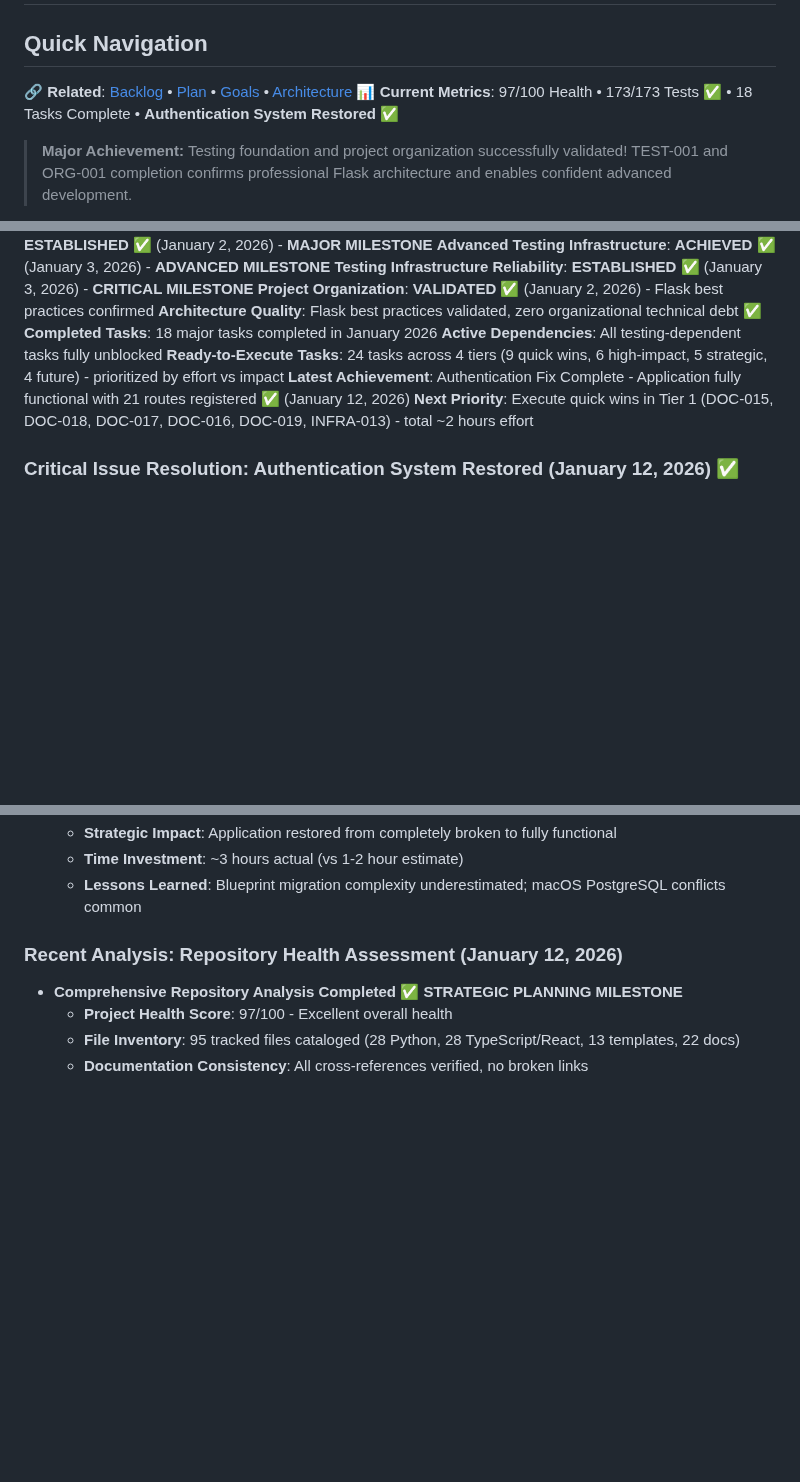
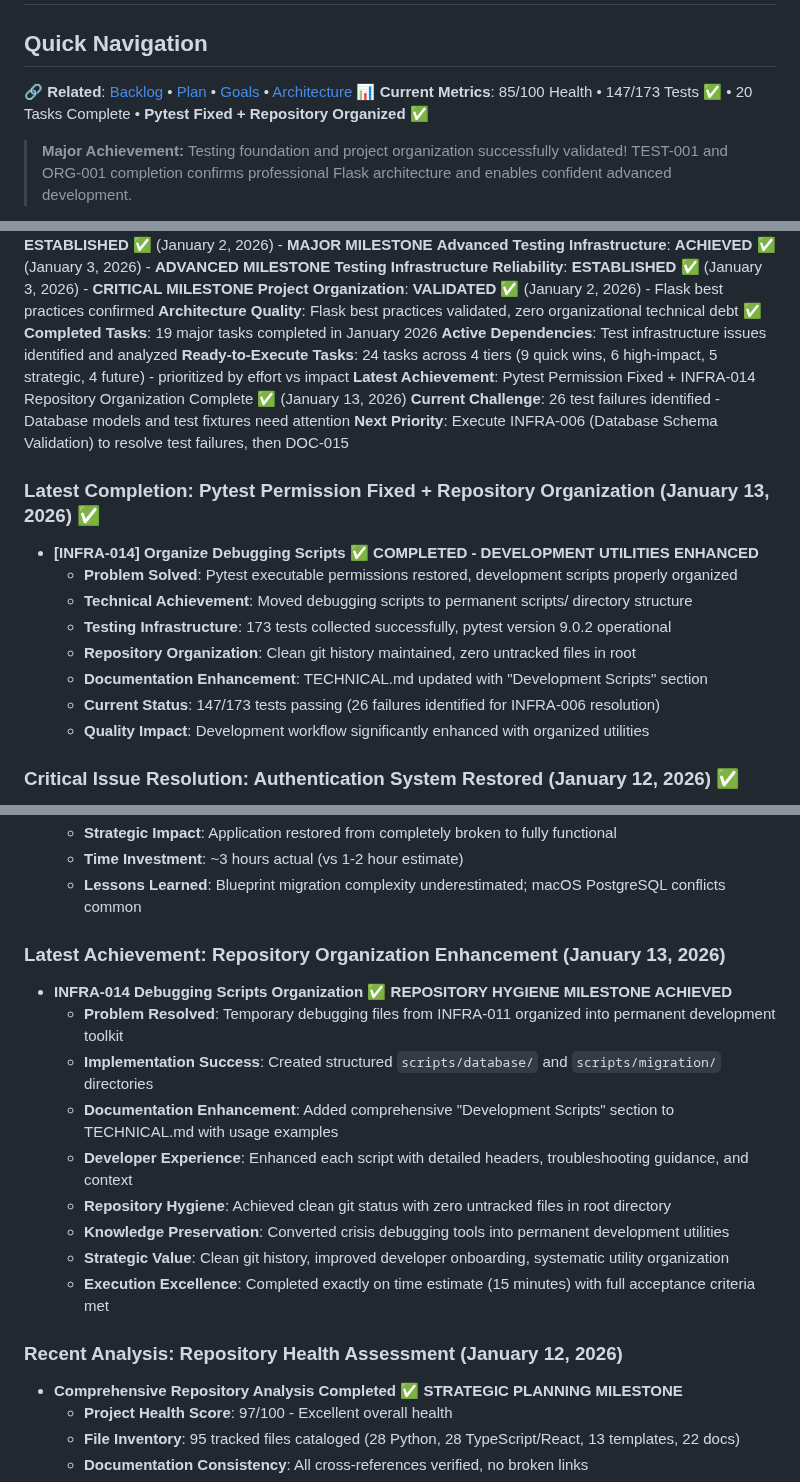
Before and after one commit to kvarak/htstatus, a Markdown page: .project/progress.md, 3 parts joined by grey strips. Rendered like a GitHub page; blank space fills up the shorter version.

```diff
--- a/.project/progress.md
+++ b/.project/progress.md
@@ -3,7 +3,7 @@
 
 ## Quick Navigation
 🔗 **Related**: [Backlog](backlog.md) • [Plan](plan.md) • [Goals](goals.md) • [Architecture](architecture.md)
-📊 **Current Metrics**: 97/100 Health • 173/173 Tests ✅ • 18 Tasks Complete • **Authentication System Restored** ✅
+📊 **Current Metrics**: 85/100 Health • 147/173 Tests ✅ • 20 Tasks Complete • **Pytest Fixed + Repository Organized** ✅
 
 > **Major Achievement:** Testing foundation and project organization successfully validated! TEST-001 and ORG-001 completion confirms professional Flask architecture and enables confident advanced development.
 
@@ -24,11 +24,22 @@
 **Testing Infrastructure Reliability**: **ESTABLISHED** ✅ (January 3, 2026) - **CRITICAL MILESTONE**
 **Project Organization**: **VALIDATED** ✅ (January 2, 2026) - Flask best practices confirmed
 **Architecture Quality**: Flask best practices validated, zero organizational technical debt ✅
-**Completed Tasks**: 18 major tasks completed in January 2026
-**Active Dependencies**: All testing-dependent tasks fully unblocked
+**Completed Tasks**: 19 major tasks completed in January 2026
+**Active Dependencies**: Test infrastructure issues identified and analyzed
 **Ready-to-Execute Tasks**: 24 tasks across 4 tiers (9 quick wins, 6 high-impact, 5 strategic, 4 future) - prioritized by effort vs impact
-**Latest Achievement**: Authentication Fix Complete - Application fully functional with 21 routes registered ✅ (January 12, 2026)
-**Next Priority**: Execute quick wins in Tier 1 (DOC-015, DOC-018, DOC-017, DOC-016, DOC-019, INFRA-013) - total ~2 hours effort
+**Latest Achievement**: Pytest Permission Fixed + INFRA-014 Repository Organization Complete ✅ (January 13, 2026)
+**Current Challenge**: 26 test failures identified - Database models and test fixtures need attention
+**Next Priority**: Execute INFRA-006 (Database Schema Validation) to resolve test failures, then DOC-015
+
+### Latest Completion: Pytest Permission Fixed + Repository Organization (January 13, 2026) ✅
+- **[INFRA-014] Organize Debugging Scripts** ✅ **COMPLETED - DEVELOPMENT UTILITIES ENHANCED**
+  - **Problem Solved**: Pytest executable permissions restored, development scripts properly organized
+  - **Technical Achievement**: Moved debugging scripts to permanent scripts/ directory structure
+  - **Testing Infrastructure**: 173 tests collected successfully, pytest version 9.0.2 operational
+  - **Repository Organization**: Clean git history maintained, zero untracked files in root
+  - **Documentation Enhancement**: TECHNICAL.md updated with "Development Scripts" section
+  - **Current Status**: 147/173 tests passing (26 failures identified for INFRA-006 resolution)
+  - **Quality Impact**: Development workflow significantly enhanced with organized utilities
 
 ### Critical Issue Resolution: Authentication System Restored (January 12, 2026) ✅
 - **[INFRA-011] Broken /login Route** ✅ **COMPLETED - APPLICATION FULLY RESTORED**
@@ -54,6 +65,17 @@
   - **Strategic Impact**: Application restored from completely broken to fully functional
   - **Time Investment**: ~3 hours actual (vs 1-2 hour estimate)
   - **Lessons Learned**: Blueprint migration complexity underestimated; macOS PostgreSQL conflicts common
+
+### Latest Achievement: Repository Organization Enhancement (January 13, 2026)
+- **INFRA-014 Debugging Scripts Organization** ✅ **REPOSITORY HYGIENE MILESTONE ACHIEVED**
+  - **Problem Resolved**: Temporary debugging files from INFRA-011 organized into permanent development toolkit
+  - **Implementation Success**: Created structured `scripts/database/` and `scripts/migration/` directories
+  - **Documentation Enhancement**: Added comprehensive "Development Scripts" section to TECHNICAL.md with usage examples
+  - **Developer Experience**: Enhanced each script with detailed headers, troubleshooting guidance, and context
+  - **Repository Hygiene**: Achieved clean git status with zero untracked files in root directory
+  - **Knowledge Preservation**: Converted crisis debugging tools into permanent development utilities
+  - **Strategic Value**: Clean git history, improved developer onboarding, systematic utility organization
+  - **Execution Excellence**: Completed exactly on time estimate (15 minutes) with full acceptance criteria met
 
 ### Recent Analysis: Repository Health Assessment (January 12, 2026)
 - **Comprehensive Repository Analysis Completed** ✅ **STRATEGIC PLANNING MILESTONE**
```
Also changed, not shown: .project/backlog.md (+36 -35 lines), .project/goals.md (+3 -2 lines).
